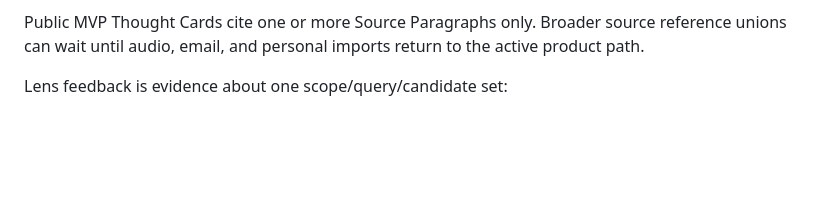
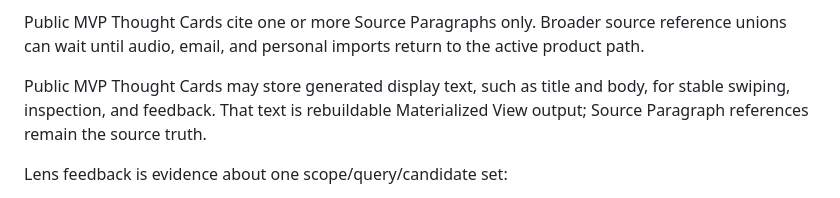
Before and after one commit to peter-wilkins/continuum-core, a Markdown page: docs/specs/import-munging-tool.md, the part around the change. Rendered like a GitHub page; blank space fills up the shorter version.

Commit message:
Store rebuildable thought card display text

```diff
--- a/docs/specs/import-munging-tool.md
+++ b/docs/specs/import-munging-tool.md
@@ -281,6 +281,8 @@ For document-like public sources such as Wikipedia, import should preserve parag
 The MVP Source Paragraph locator should start with document id, paragraph index, and source fingerprint. Avoid character-count and line-count locators until a real retrieval problem requires them. If the locator needs source facts that are outside the paragraph text, such as page title, revision id, license, retrieval URL, or parser version, keep that context explicit beside the locator rather than hiding it in code assumptions.
 
 Public MVP Thought Cards cite one or more Source Paragraphs only. Broader source reference unions can wait until audio, email, and personal imports return to the active product path.
+
+Public MVP Thought Cards may store generated display text, such as title and body, for stable swiping, inspection, and feedback. That text is rebuildable Materialized View output; Source Paragraph references remain the source truth.
 
 Lens feedback is evidence about one scope/query/candidate set:
 
```
Also changed, not shown: CONTEXT.md (+1 -1 lines).
